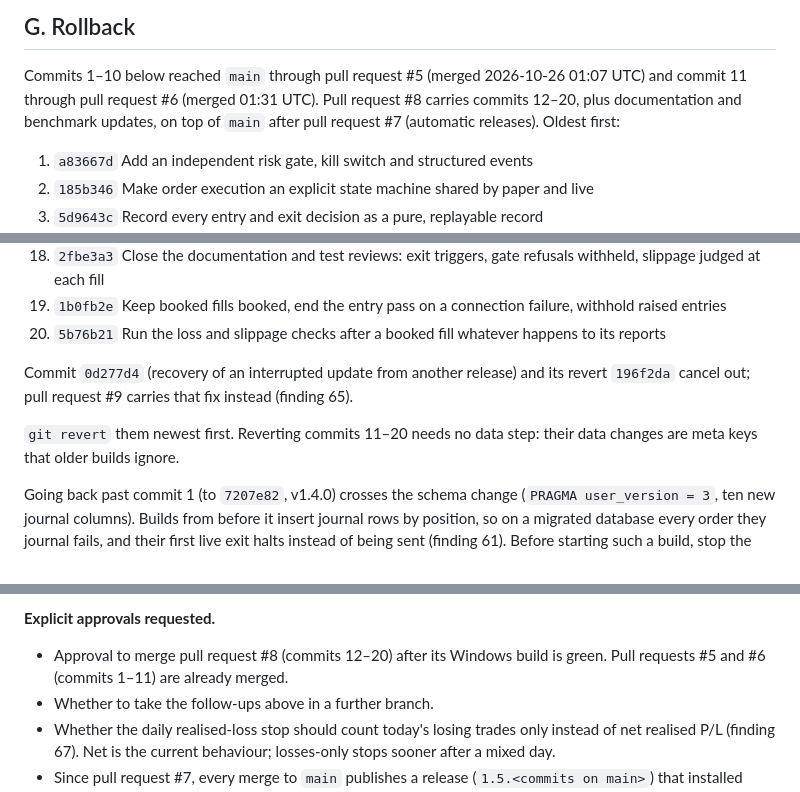
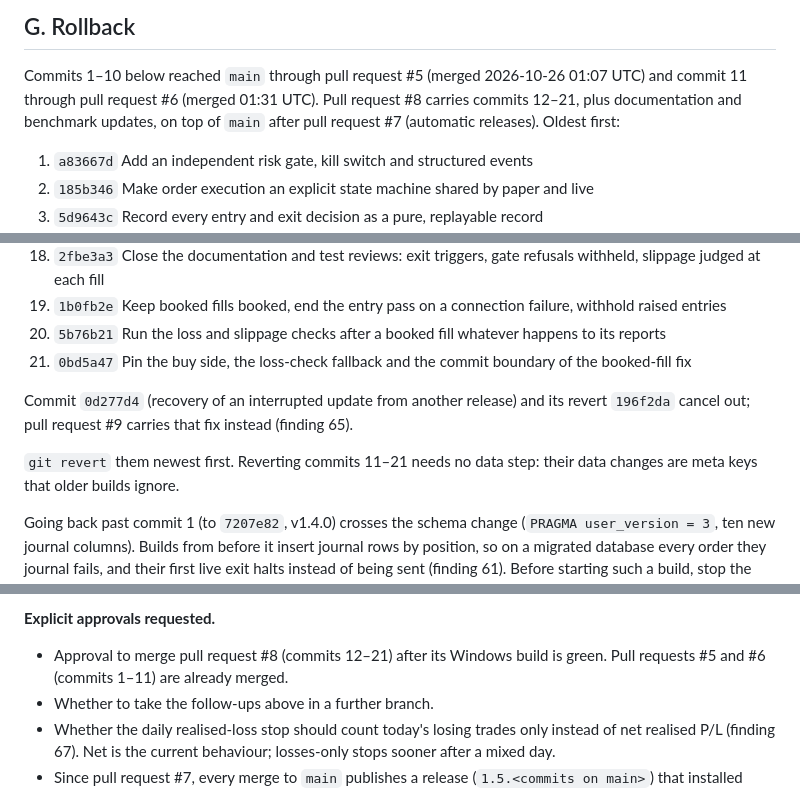
Before and after one commit to BuildLoom-Amepps1994/ATB, a Markdown page: HARDENING_REVIEW.md, 3 parts joined by grey strips. Drawn GitHub-style.

Commit message:
List the last commit in the rollback section
Co-Authored-By: Claude Opus 5.5 <noreply@anthropic.com>
Claude-Session: https://claude.ai/code/session_01FwsZkbddwXTh8cUMeKLRPi

```diff
--- a/HARDENING_REVIEW.md
+++ b/HARDENING_REVIEW.md
@@ -571,7 +571,7 @@ What the records can and cannot say:
 
 Commits 1–10 below reached `main` through pull request #5 (merged 2026-10-26
 01:07 UTC) and commit 11 through pull request #6 (merged 01:31 UTC). Pull
-request #8 carries commits 12–20, plus documentation and benchmark updates, on top of
+request #8 carries commits 12–21, plus documentation and benchmark updates, on top of
 `main` after pull request #7 (automatic releases). Oldest first:
 
 1. `a83667d` Add an independent risk gate, kill switch and structured events
@@ -594,12 +594,13 @@ request #8 carries commits 12–20, plus documentation and benchmark updates, on
 18. `2fbe3a3` Close the documentation and test reviews: exit triggers, gate refusals withheld, slippage judged at each fill
 19. `1b0fb2e` Keep booked fills booked, end the entry pass on a connection failure, withhold raised entries
 20. `5b76b21` Run the loss and slippage checks after a booked fill whatever happens to its reports
+21. `0bd5a47` Pin the buy side, the loss-check fallback and the commit boundary of the booked-fill fix
 
 Commit `0d277d4` (recovery of an interrupted update from another release) and
 its revert `196f2da` cancel out; pull request #9 carries that fix instead
 (finding 65).
 
-`git revert` them newest first. Reverting commits 11–20 needs no data step:
+`git revert` them newest first. Reverting commits 11–21 needs no data step:
 their data changes are meta keys that older builds ignore.
 
 Going back past commit 1 (to `7207e82`, v1.4.0) crosses the schema change
@@ -703,7 +704,7 @@ Setup is the simpler fix: it installs the matching app and runtime.
 
 **Explicit approvals requested.**
 
-* Approval to merge pull request #8 (commits 12–20) after its Windows build
+* Approval to merge pull request #8 (commits 12–21) after its Windows build
   is green. Pull requests #5 and #6 (commits 1–11) are already merged.
 * Whether to take the follow-ups above in a further branch.
 * Whether the daily realised-loss stop should count today's losing trades
```
